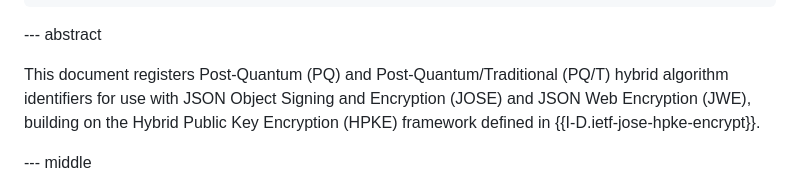
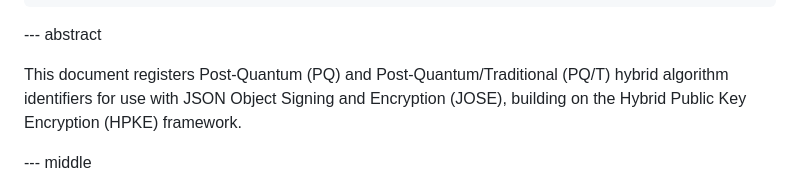
Before and after one commit to panva/jose-hpke-pq-pqt, a Markdown page: draft-skokan-jose-hpke-pq-pqt.md, the part around the change. Drawn GitHub-style.

Commit message:
update abstract

```diff
--- a/draft-skokan-jose-hpke-pq-pqt.md
+++ b/draft-skokan-jose-hpke-pq-pqt.md
@@ -47,8 +47,7 @@ informative:
 
 This document registers Post-Quantum (PQ) and Post-Quantum/Traditional (PQ/T)
 hybrid algorithm identifiers for use with JSON Object Signing and Encryption
-(JOSE) and JSON Web Encryption (JWE), building on the Hybrid Public Key
-Encryption (HPKE) framework defined in {{I-D.ietf-jose-hpke-encrypt}}.
+(JOSE), building on the Hybrid Public Key Encryption (HPKE) framework.
 
 
 --- middle
```
